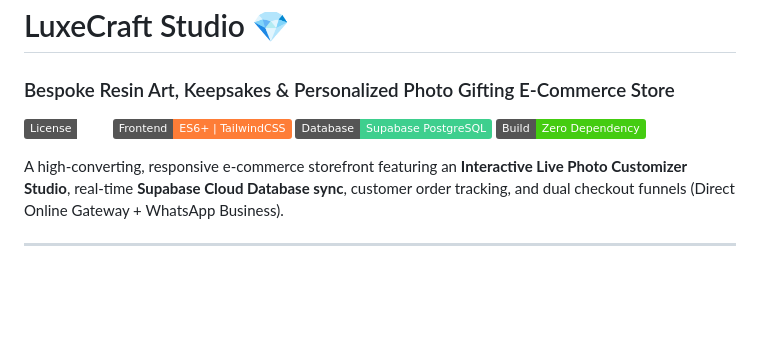
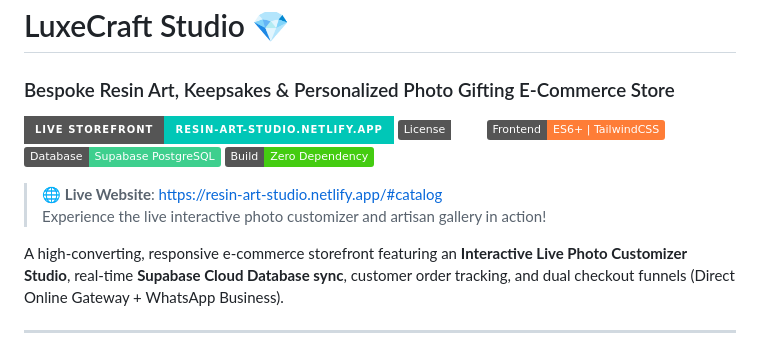
Before and after one commit to erdipu/resin-gift-store, a Markdown page: README.md, the part around the change. Drawn GitHub-style; badges without logos; blank space fills up the shorter version.

Commit message:
docs: add live website URL (https://resin-art-studio.netlify.app/#catalog) and Netlify badge

```diff
--- a/README.md
+++ b/README.md
@@ -1,10 +1,14 @@
 # LuxeCraft Studio 💎
 ### Bespoke Resin Art, Keepsakes & Personalized Photo Gifting E-Commerce Store
 
+[![Live Website](https://img.shields.io/badge/Live_Storefront-resin--art--studio.netlify.app-00C7B7?style=for-the-badge&logo=netlify&logoColor=white)](https://resin-art-studio.netlify.app/#catalog)
 [![License: MIT](https://img.shields.io/badge/License-MIT-amber.svg)](LICENSE)
 [![Frontend: Vanilla JS](https://img.shields.io/badge/Frontend-ES6%2B%20%7C%20TailwindCSS-orange.svg)](https://tailwindcss.com/)
 [![Database: Supabase](https://img.shields.io/badge/Database-Supabase%20PostgreSQL-3ECF8E.svg)](https://supabase.com/)
 [![Zero Build](https://img.shields.io/badge/Build-Zero%20Dependency-brightgreen.svg)]()
+
+> 🌐 **Live Website**: [https://resin-art-studio.netlify.app/#catalog](https://resin-art-studio.netlify.app/#catalog)
+> Experience the live interactive photo customizer and artisan gallery in action!
 
 A high-converting, responsive e-commerce storefront featuring an **Interactive Live Photo Customizer Studio**, real-time **Supabase Cloud Database sync**, customer order tracking, and dual checkout funnels (Direct Online Gateway + WhatsApp Business).
 
```
Also changed, not shown: ARCHITECTURE.md (+1 -0 lines).
